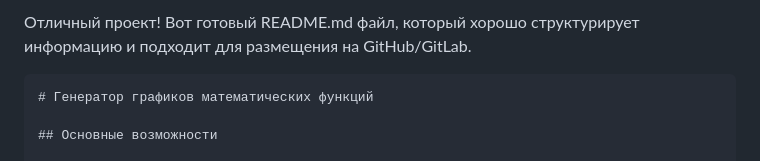
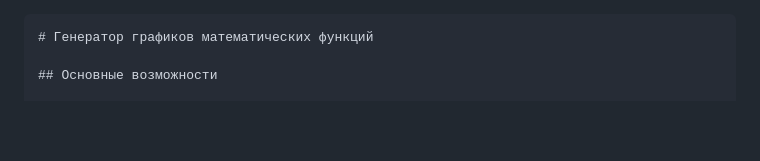
Before and after one commit to RinchoKazan/graph, a Markdown page: README.md, the part around the change. Drawn GitHub-style; blank space fills up the shorter version.

````diff
--- a/README.md
+++ b/README.md
@@ -1,4 +1,3 @@
-Отличный проект! Вот готовый README.md файл, который хорошо структурирует информацию и подходит для размещения на GitHub/GitLab.
 
 ```markdown
 # Генератор графиков математических функций
````
